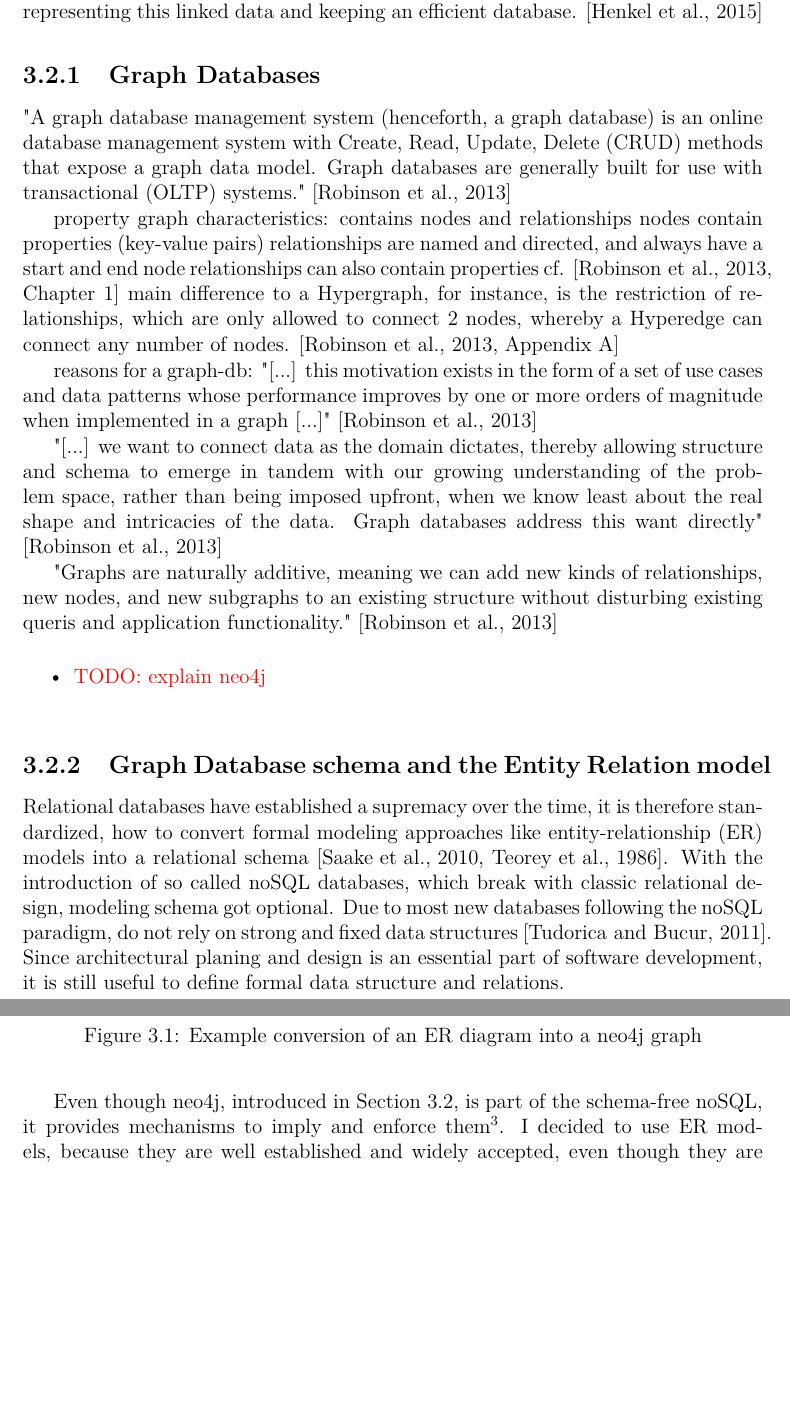
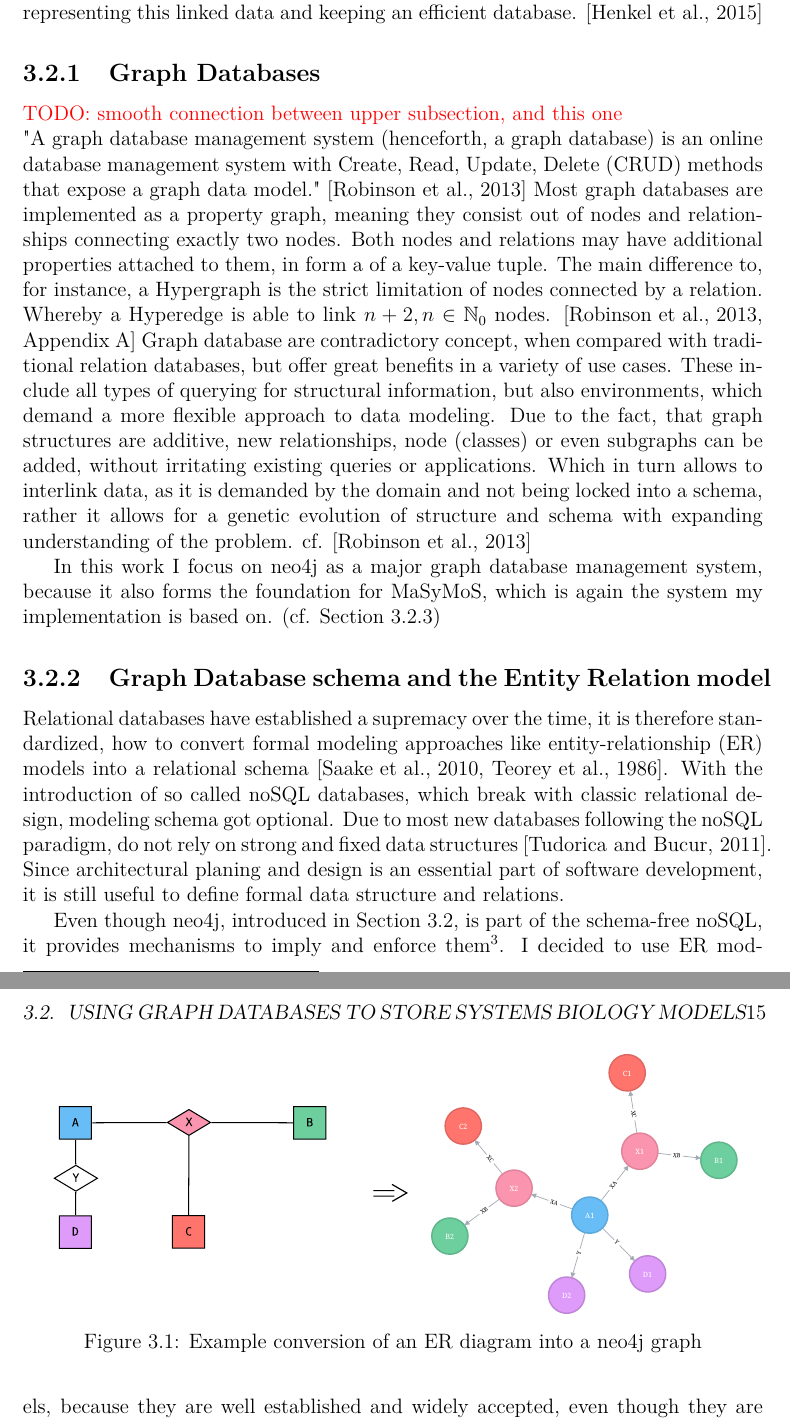
Before and after one commit to binfalse/bachelor-thesis, a LaTeX thesis (tex/ba-main.tex, which reads tex/background-repos.tex): two parts of pages 14 and 15 of 37 before the commit and two parts of pages 14 and 15 of 35 after it, joined at a grey line, cut so that both start at the same text, the shorter picture padded with empty space. Compiled offline with pdfLaTeX.

Commit message:
finished general neo4j section. transistion needs to smoothend

```diff
--- a/tex/ba-main.tex
+++ b/tex/ba-main.tex
@@ -16,6 +16,9 @@
 \usepackage{caption}
 \usepackage{comment}
 \usepackage{listings}
+
+\usepackage{amssymb}
+\usepackage{amsmath}
 
 % set date format
 \usepackage[style=iso]{datetime2}
--- a/tex/background-repos.tex
+++ b/tex/background-repos.tex
@@ -30,6 +30,16 @@ In conclusion relational databases are less efficient in storing standard encode
 \end{comment}
 
 \subsection{Graph Databases}
+\todo{smooth connection between upper subsection, and this one}
+"A graph database management system (henceforth, a graph database) is an online database management system with Create, Read, Update, Delete (CRUD) methods that expose a graph data model." \cite{Robinson2013}
+Most graph databases are implemented as a property graph, meaning they consist out of nodes and relationships connecting exactly two nodes. Both nodes and relations may have additional properties attached to them, in form a of a key-value tuple.
+The main difference to, for instance, a Hypergraph is the strict limitation of nodes connected by a relation. Whereby a Hyperedge is able to link $n+2, n \in \mathbb{N}_0$ nodes. \cite[Appendix A]{Robinson2013}
+Graph database are contradictory concept, when compared with traditional relation databases, but offer great benefits in a variety of use cases. These include all types of querying for structural information, but also environments, which demand a more flexible approach to data modeling.
+Due to the fact, that graph structures are additive, new relationships, node (classes) or even subgraphs can be added, without irritating existing queries or applications. Which in turn allows to interlink data, as it is demanded by the domain and not being locked into a schema, rather it allows for a genetic evolution of structure and schema with expanding understanding of the problem. cf. \cite{Robinson2013}
+
+In this work I focus on neo4j as a major graph database management system, because it also forms the foundation for \masymos, which is again the system my implementation is based on. (cf. Section \ref{sec:background:graph-db:masymos})
+
+\begin{comment}
 "A graph database management system (henceforth, a graph database) is an online database management system with Create, Read, Update, Delete (CRUD) methods that expose a graph data model. Graph databases are generally built for use with transactional (OLTP) systems." \cite{Robinson2013}
 
 property graph characteristics:
@@ -46,11 +56,7 @@ reasons for a graph-db:
 	"[...] we want to connect data as the domain dictates, thereby allowing structure and schema to emerge in tandem with our growing understanding of the problem space, rather than being imposed upfront, when we know least about the real shape and intricacies of the data. Graph databases address this want directly" \cite{Robinson2013}
 
 	"Graphs are naturally additive, meaning we can add new kinds of relationships, new nodes, and new subgraphs to an existing structure without disturbing existing queris and application functionality." \cite{Robinson2013}
-
-
-\begin{itemize}
-	\item \todo{explain neo4j}
-\end{itemize}
+\end{comment}
 
 \subsection{Graph Database schema and the Entity Relation model}
 \label{sec:background:graph-db:er}
```
